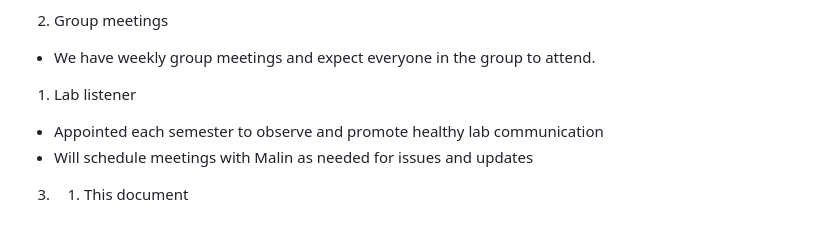
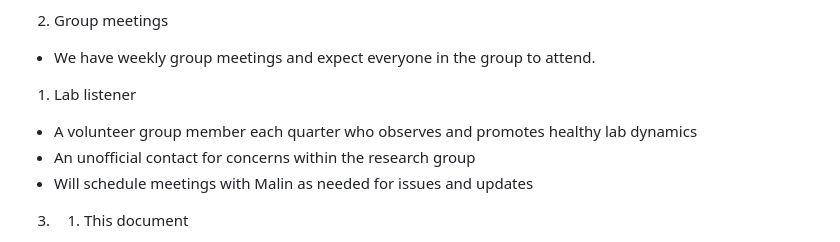
Before and after one commit to pinskylab/how_we_work, a Markdown page: working_agreement.md, the part around the change. Rendered like a GitHub page.

Commit message:
Update working_agreement.md with more lab listener description

```diff
--- a/working_agreement.md
+++ b/working_agreement.md
@@ -45,7 +45,8 @@
 2. Group meetings
 - We have weekly group meetings and expect everyone in the group to attend.
 1. Lab listener
-  - Appointed each semester to observe and promote healthy lab communication
+  - A volunteer group member each quarter who observes and promotes healthy lab dynamics
+  - An unofficial contact for concerns within the research group
   - Will schedule meetings with Malin as needed for issues and updates
 3. 1. This document
   - This document is always in progress: please suggest changes where you see fit!
```
